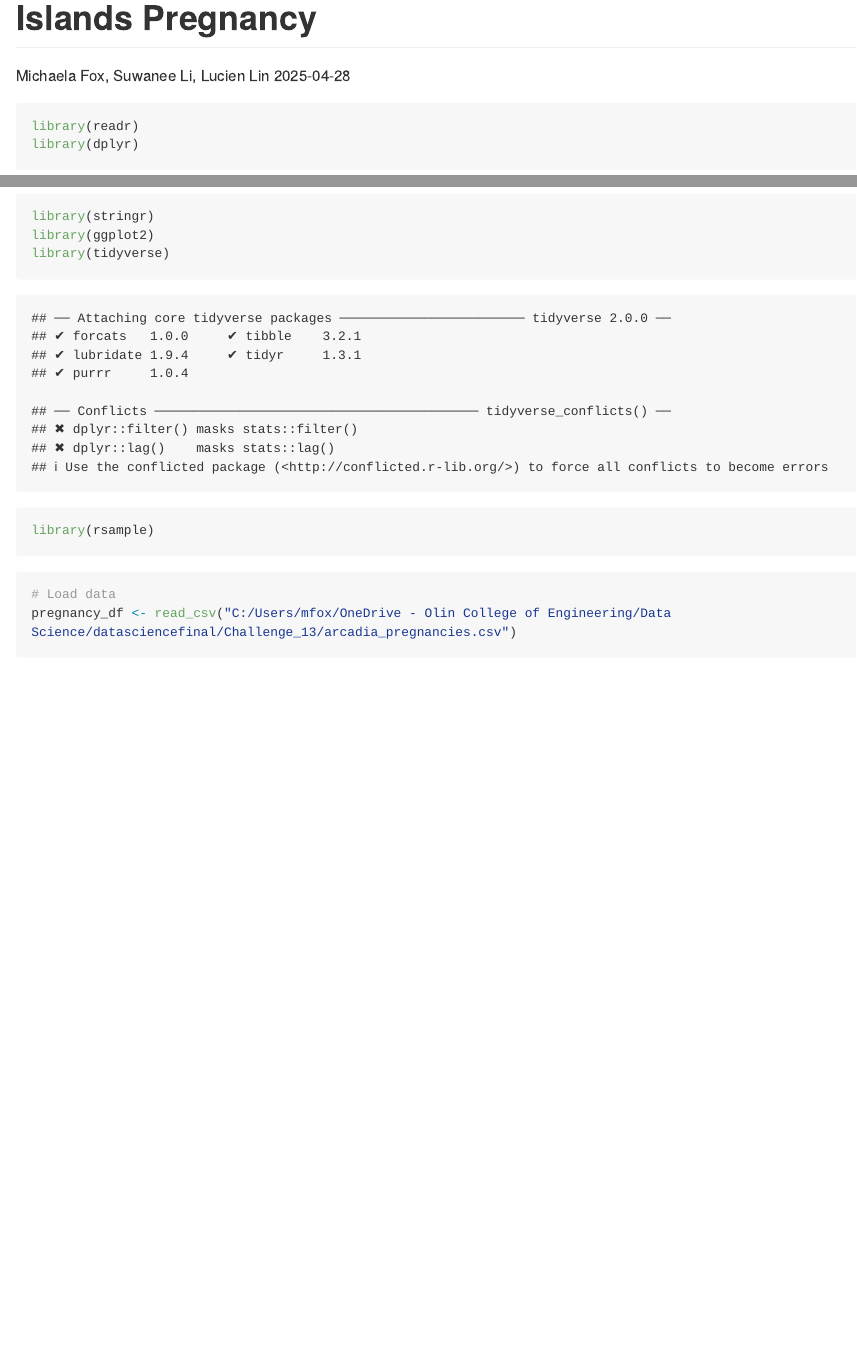
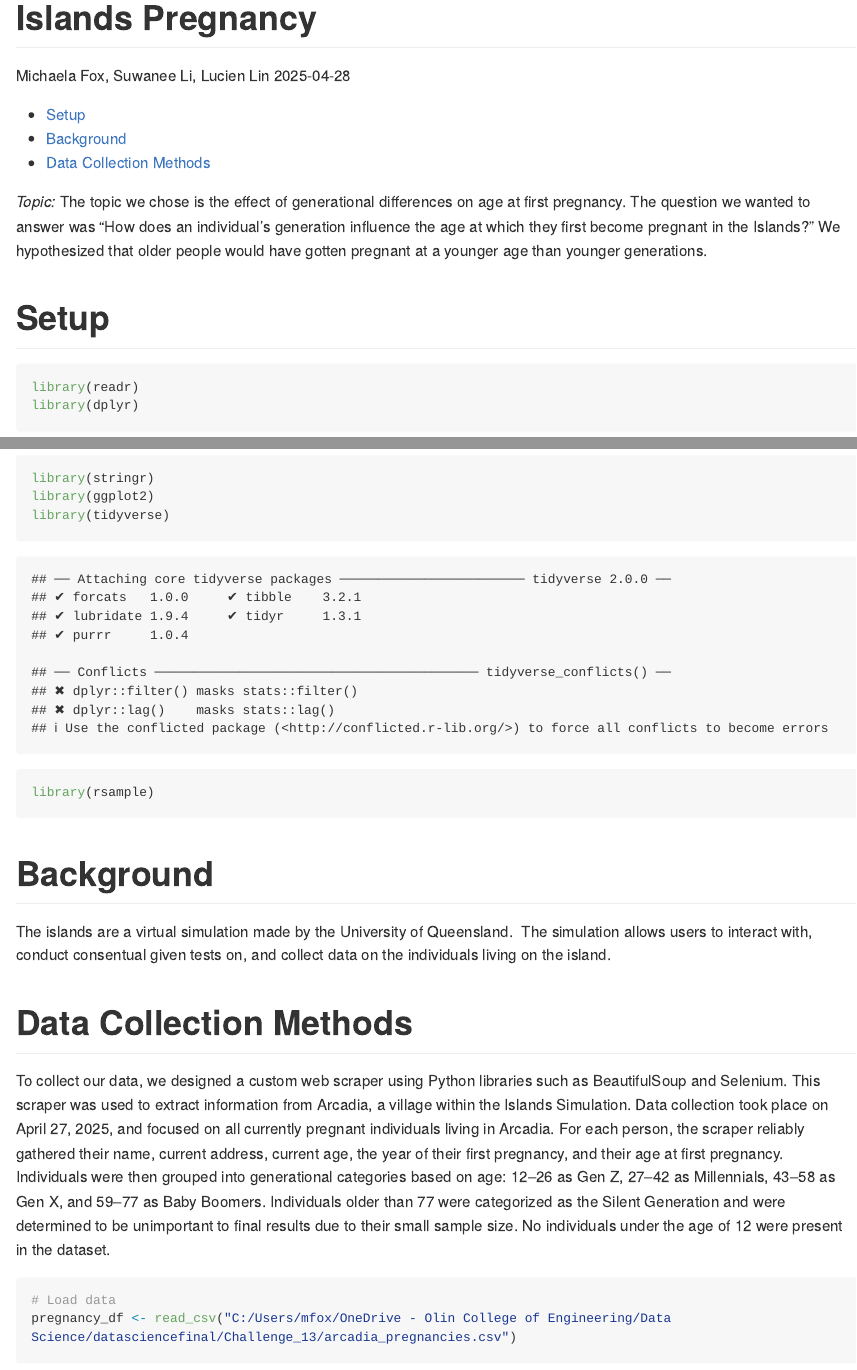
Before and after one commit to data-science-challenge-13/Challenge_13, an R Markdown document (c13_project.Rmd): the page in a window 1100 px wide, from its top, and a second part further down, joined at a grey line. Rendered offline with R 4.5, knitr and Pandoc, with nearby package versions; long lines of code are wrapped.

Commit message:
started pasting writeup

````diff
--- a/c13_project.Rmd
+++ b/c13_project.Rmd
@@ -7,6 +7,12 @@ output:
     toc: true
 ---
 
+*Topic:* The topic we chose is the effect of generational differences on age at first pregnancy. The question we wanted to answer was "How does an individual's generation influence the age at which they first become pregnant in the Islands?" We hypothesized that older people would have gotten pregnant at a younger age than younger generations.
+
+# Setup
+
+<!-- ----------------------------------------------------------------------- -->
+
 ```{r}
 library(readr)
 library(dplyr)
@@ -15,6 +21,18 @@ library(ggplot2)
 library(tidyverse)
 library(rsample)
 ```
+
+# Background
+
+<!-- ----------------------------------------------------------------------- -->
+
+The islands are a virtual simulation made by the University of Queensland.  The simulation allows users to interact with, conduct consentual given tests on, and collect data on the individuals living on the island.
+
+# Data Collection Methods
+
+<!-- ----------------------------------------------------------------------- -->
+
+To collect our data, we designed a custom web scraper using Python libraries such as BeautifulSoup and Selenium. This scraper was used to extract information from Arcadia, a village within the Islands Simulation. Data collection took place on April 27, 2025, and focused on all currently pregnant individuals living in Arcadia. For each person, the scraper reliably gathered their name, current address, current age, the year of their first pregnancy, and their age at first pregnancy. Individuals were then grouped into generational categories based on age: 12–26 as Gen Z, 27–42 as Millennials, 43–58 as Gen X, and 59–77 as Baby Boomers. Individuals older than 77 were categorized as the Silent Generation and were determined to be unimportant to final results due to their small sample size. No individuals under the age of 12 were present in the dataset.
 
 ```{r}
 # Load data
````
